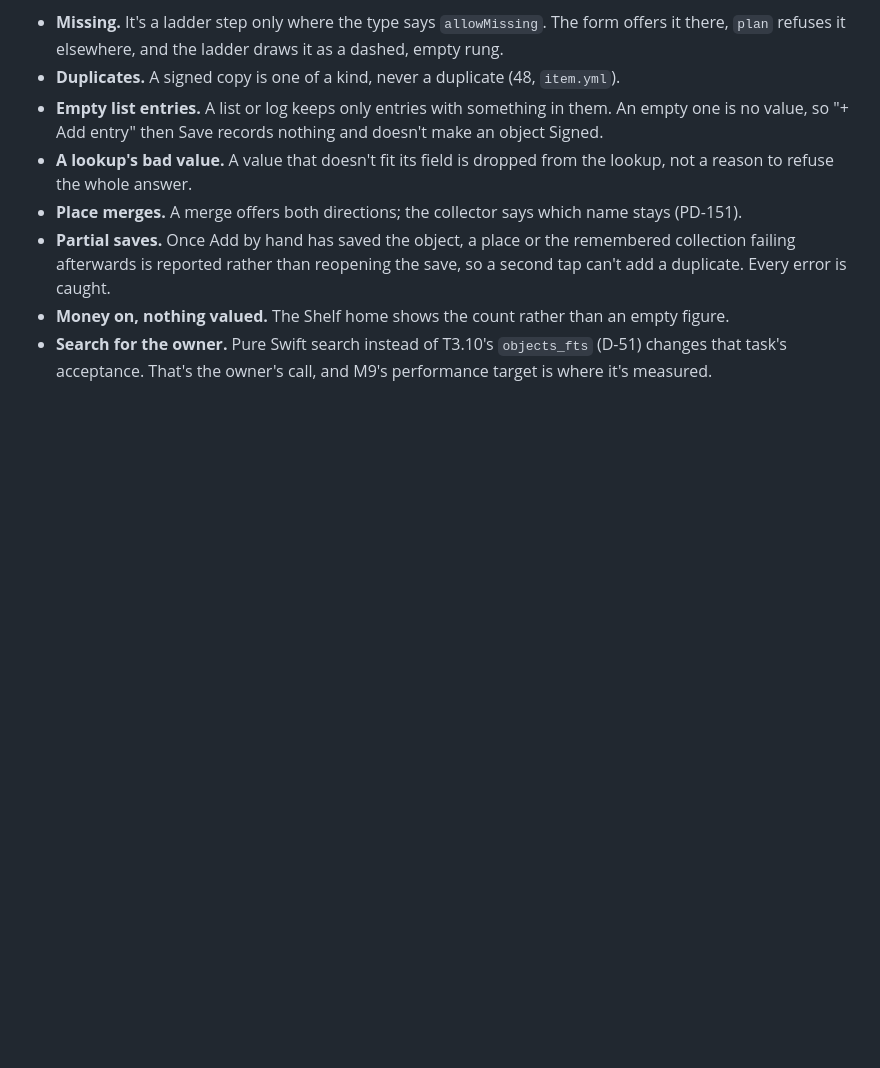
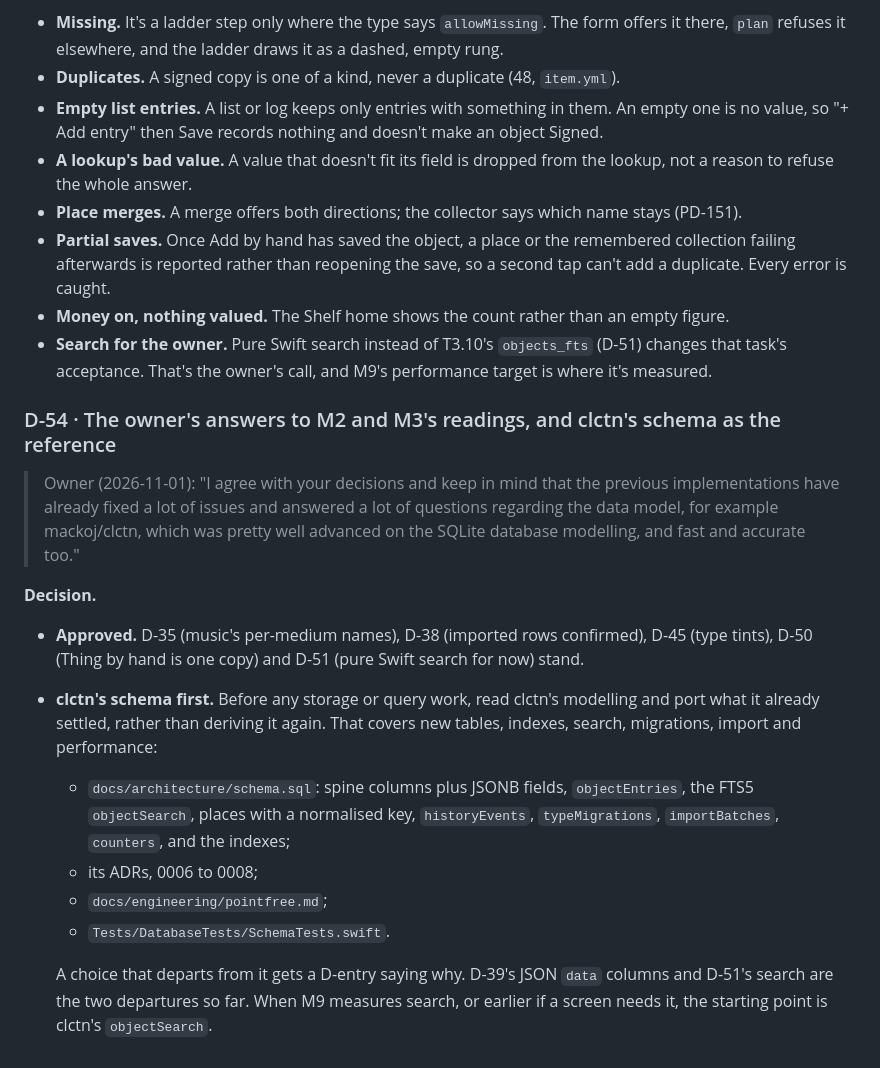
Before and after one commit to mackoj/tegola, a Markdown page: docs/DECISIONS.md, the part around the change. Drawn GitHub-style; blank space fills up the shorter version.

Commit message:
D-54: the owner approves M2–M3's readings; clctn's schema is the reference for data work

```diff
--- a/docs/DECISIONS.md
+++ b/docs/DECISIONS.md
@@ -298,3 +298,18 @@ reused; a replaced decision stays, marked **superseded by D-n**.
 - **Partial saves.** Once Add by hand has saved the object, a place or the remembered collection failing afterwards is reported rather than reopening the save, so a second tap can't add a duplicate. Every error is caught.
 - **Money on, nothing valued.** The Shelf home shows the count rather than an empty figure.
 - **Search for the owner.** Pure Swift search instead of T3.10's `objects_fts` (D-51) changes that task's acceptance. That's the owner's call, and M9's performance target is where it's measured.
+
+
+### D-54 · The owner's answers to M2 and M3's readings, and clctn's schema as the reference
+
+> Owner (2026-11-01): "I agree with your decisions and keep in mind that the previous implementations have already fixed a lot of issues and answered a lot of questions regarding the data model, for example mackoj/clctn, which was pretty well advanced on the SQLite database modelling, and fast and accurate too."
+
+**Decision.**
+- **Approved.** D-35 (music's per-medium names), D-38 (imported rows confirmed), D-45 (type tints), D-50 (Thing by hand is one copy) and D-51 (pure Swift search for now) stand.
+- **clctn's schema first.** Before any storage or query work, read clctn's modelling and port what it already settled, rather than deriving it again. That covers new tables, indexes, search, migrations, import and performance:
+  - `docs/architecture/schema.sql`: spine columns plus JSONB fields, `objectEntries`, the FTS5 `objectSearch`, places with a normalised key, `historyEvents`, `typeMigrations`, `importBatches`, `counters`, and the indexes;
+  - its ADRs, 0006 to 0008;
+  - `docs/engineering/pointfree.md`;
+  - `Tests/DatabaseTests/SchemaTests.swift`.
+
+  A choice that departs from it gets a D-entry saying why. D-39's JSON `data` columns and D-51's search are the two departures so far. When M9 measures search, or earlier if a screen needs it, the starting point is clctn's `objectSearch`.
```
Also changed, not shown: tasks/HANDOFF.md (+8 -7 lines).
